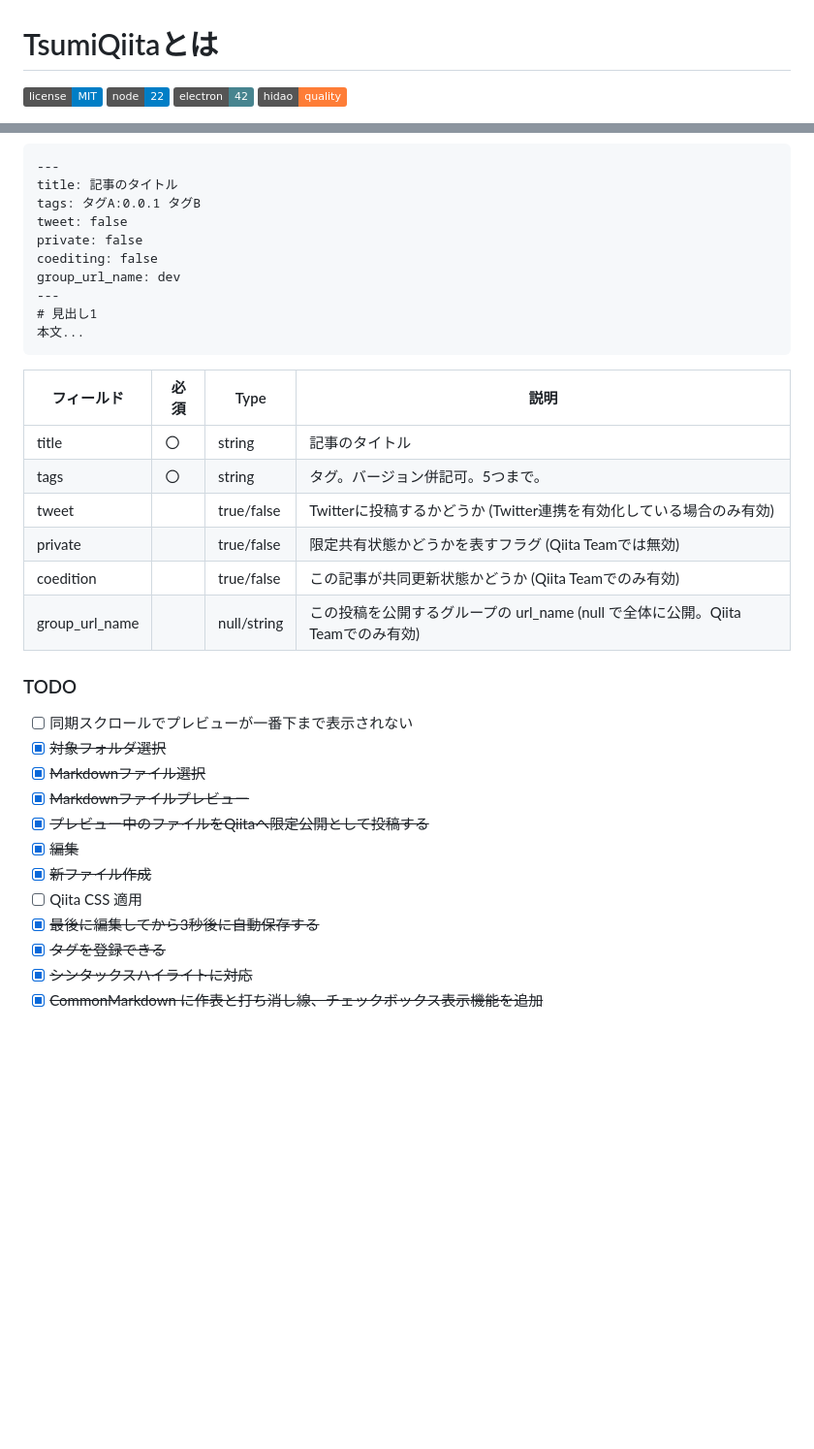
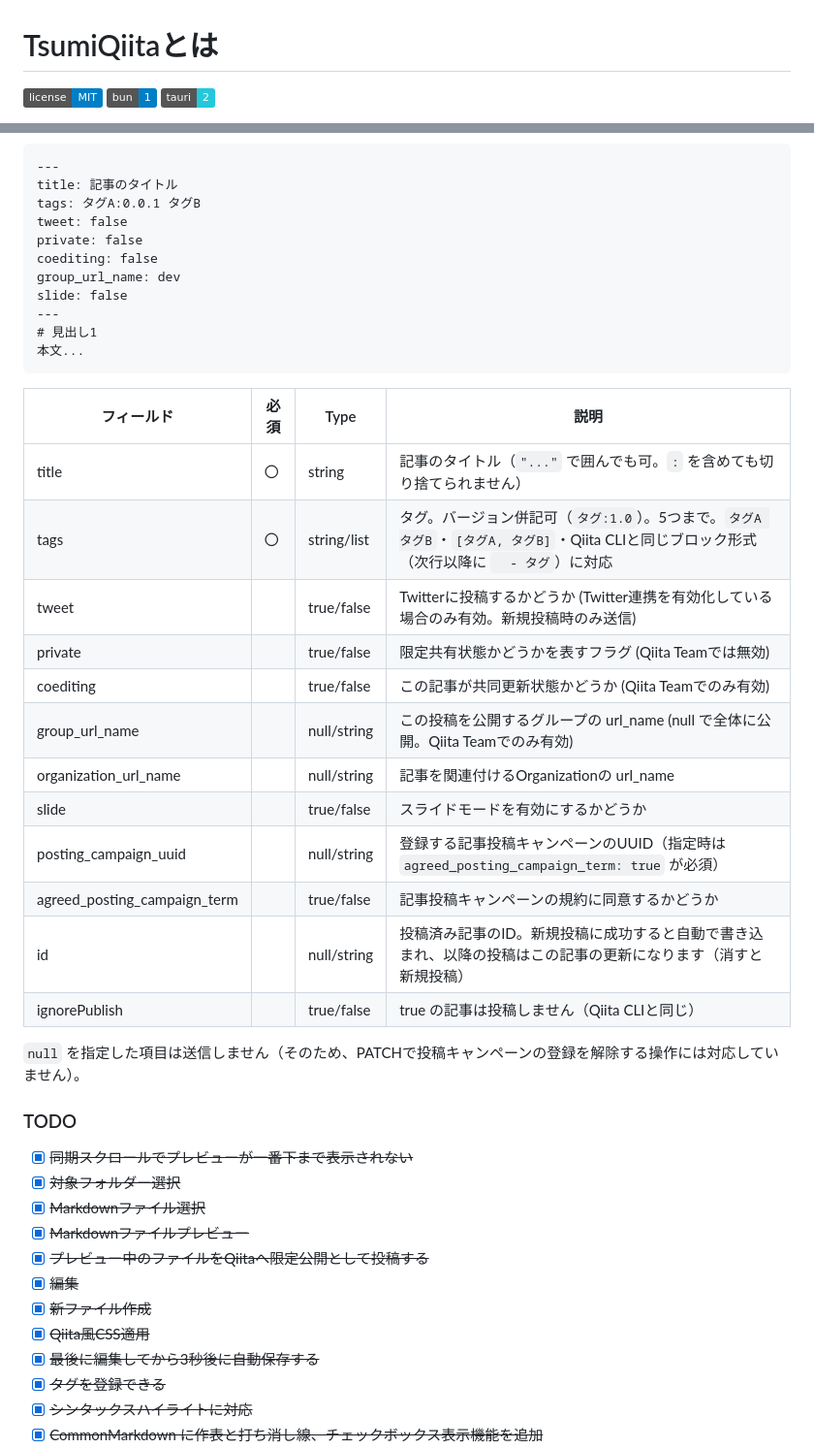
Before and after one commit to hidao80/TsumiQiita, a Markdown page: docs/README.md, 2 parts joined by grey strips. Shown at 97% size. Drawn GitHub-style; badges without logos; blank space fills up the shorter version.

```diff
--- a/docs/README.md
+++ b/docs/README.md
@@ -1,7 +1,6 @@
 # TsumiQiitaとは
 
-[![MIT license](https://img.shields.io/badge/license-MIT-blue.svg?style=flat)](LICENSE.md)
-[![node v22](https://img.shields.io/badge/node-22-blue.svg)](https://nodejs.org/ja/)
-[![electron v42](https://img.shields.io/badge/electron-42-47848F.svg)](https://www.electronjs.org/)
-![hidao quality](https://img.shields.io/badge/hidao-quality-orange.svg)
+[![MIT license](https://img.shields.io/badge/license-MIT-blue.svg?style=flat)](https://github.com/hidao80/TsumiQiita/blob/HEAD/LICENSE)
+[![bun](https://img.shields.io/badge/bun-1-blue.svg)](https://bun.com/)
+[![tauri v2](https://img.shields.io/badge/tauri-2-24C8DB.svg)](https://tauri.app/)
 
@@ -50,29 +72,38 @@ node.jsでビルドします。<wbr>**インストール方法は[INSTALL.md](IN
     private: false
     coediting: false
     group_url_name: dev
+    slide: false
     ---
     # 見出し1
     本文...
 
 フィールド | 必須 | Type | 説明
 ---|---|---|---
-title | 〇 | string | 記事のタイトル
-tags | 〇 | string | タグ。バージョン併記可。5つまで。
-tweet | | true/false | Twitterに投稿するかどうか (Twitter連携を有効化している場合のみ有効)
+title | 〇 | string | 記事のタイトル（`"..."` で囲んでも可。`:` を含めても切り捨てられません）
+tags | 〇 | string/list | タグ。バージョン併記可（`タグ:1.0`）。5つまで。`タグA タグB`・`[タグA, タグB]`・Qiita CLIと同じブロック形式（次行以降に `  - タグ`）に対応
+tweet | | true/false | Twitterに投稿するかどうか (Twitter連携を有効化している場合のみ有効。新規投稿時のみ送信)
 private | | true/false | 限定共有状態かどうかを表すフラグ (Qiita Teamでは無効)
-coedition | | true/false | この記事が共同更新状態かどうか (Qiita Teamでのみ有効)
+coediting | | true/false | この記事が共同更新状態かどうか (Qiita Teamでのみ有効)
 group_url_name | | null/string | この投稿を公開するグループの url_name (null で全体に公開。Qiita Teamでのみ有効)
+organization_url_name | | null/string | 記事を関連付けるOrganizationの url_name
+slide | | true/false | スライドモードを有効にするかどうか
+posting_campaign_uuid | | null/string | 登録する記事投稿キャンペーンのUUID（指定時は `agreed_posting_campaign_term: true` が必須）
+agreed_posting_campaign_term | | true/false | 記事投稿キャンペーンの規約に同意するかどうか
+id | | null/string | 投稿済み記事のID。新規投稿に成功すると自動で書き込まれ、以降の投稿はこの記事の更新になります（消すと新規投稿）
+ignorePublish | | true/false | true の記事は投稿しません（Qiita CLIと同じ）
+
+`null` を指定した項目は送信しません（そのため、PATCHで投稿キャンペーンの登録を解除する操作には対応していません）。
 
 ### TODO
 
-- [ ] 同期スクロールでプレビューが一番下まで表示されない
-- [x] ~~対象フォルダ選択~~
+- [x] ~~同期スクロールでプレビューが一番下まで表示されない~~
+- [x] ~~対象フォルダー選択~~
 - [x] ~~Markdownファイル選択~~
 - [x] ~~Markdownファイルプレビュー~~
 - [x] ~~プレビュー中のファイルをQiitaへ限定公開として投稿する~~
 - [x] ~~編集~~
 - [x] ~~新ファイル作成~~
-- [ ] Qiita CSS 適用
+- [x] ~~Qiita風CSS適用~~
 - [x] ~~最後に編集してから3秒後に自動保存する~~
 - [x] ~~タグを登録できる~~
 - [x] ~~シンタックスハイライトに対応~~
```
Also changed, not shown: other parts of docs/README.md (+28 -5 lines), docs/INSTALL.md (+12 -0 lines), docs/icon.png (added), docs/social-preview.png, docs/ss.png, 5 other files.
